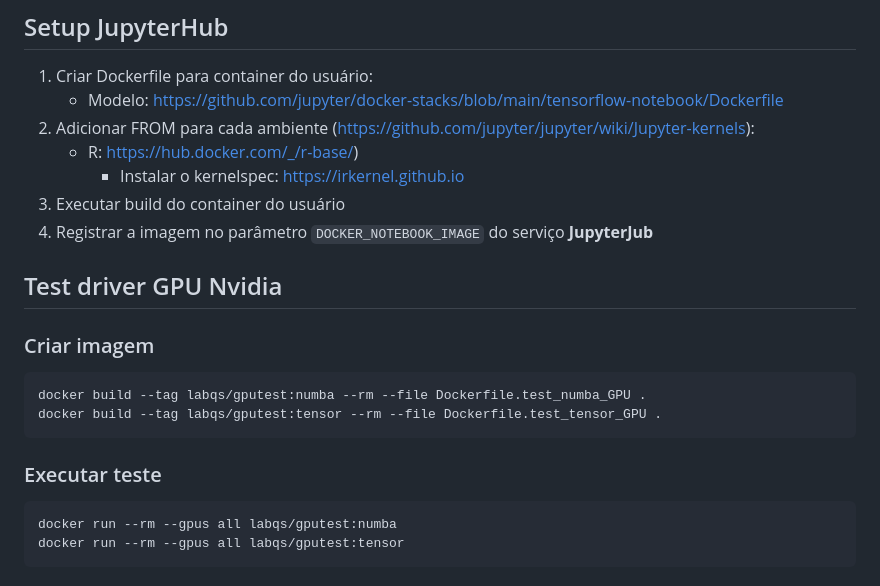
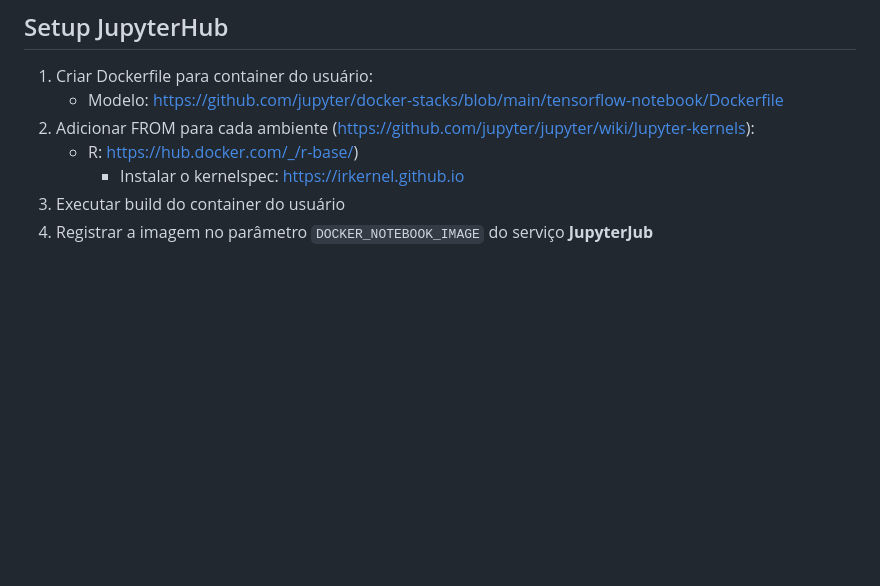
Before and after one commit to LabQS-ITA/lab, a Markdown page: jupyter/README.md, the part around the change. Rendered like a GitHub page; blank space fills up the shorter version.

````diff
--- a/jupyter/README.md
+++ b/jupyter/README.md
@@ -7,18 +7,3 @@
         - Instalar o kernelspec: https://irkernel.github.io
 1. Executar build do container do usuário
 1. Registrar a imagem no parâmetro `DOCKER_NOTEBOOK_IMAGE` do serviço **JupyterJub**
-
-## Test driver GPU Nvidia
-
-### Criar imagem
-```
-docker build --tag labqs/gputest:numba --rm --file Dockerfile.test_numba_GPU .
-docker build --tag labqs/gputest:tensor --rm --file Dockerfile.test_tensor_GPU .
-```
-
-### Executar teste
-
-```
-docker run --rm --gpus all labqs/gputest:numba
-docker run --rm --gpus all labqs/gputest:tensor
-```
````
Also changed, not shown: images/nvidia-cuda.png (added), images/nvidia-docker.png (added).
